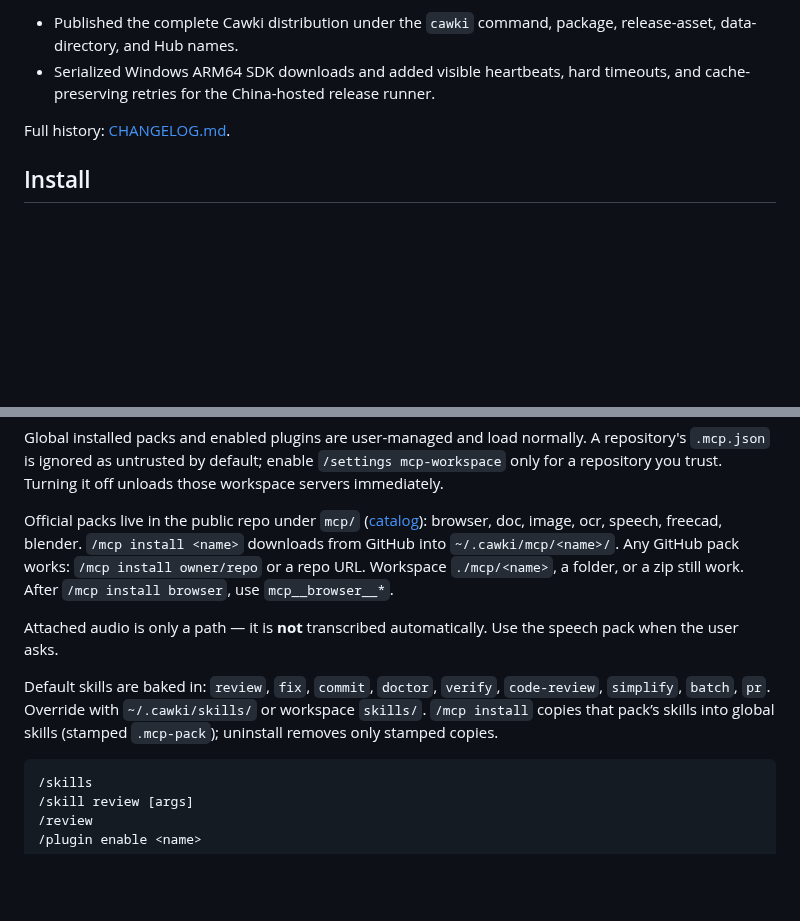
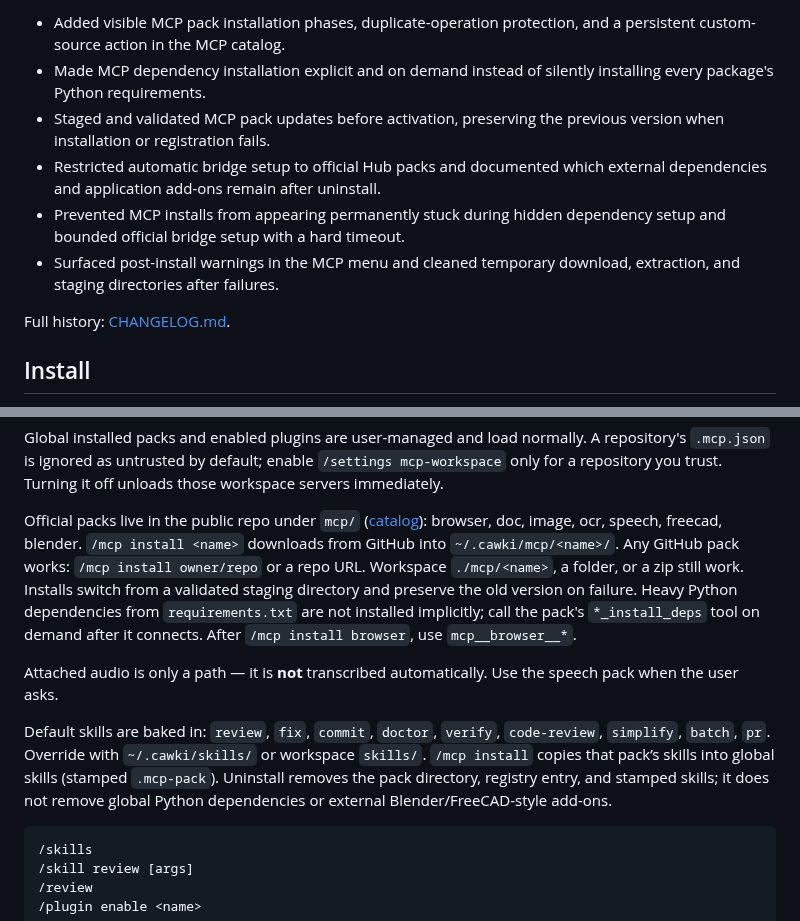
Before and after one commit to noxrick91/caw-agent-hub, a Markdown page: content/README.en.md, 2 parts joined by grey strips. Drawn GitHub-style; blank space fills up the shorter version.

Commit message:
Update English usage docs (v0.1.20)

````diff
--- a/content/README.en.md
+++ b/content/README.en.md
@@ -31,6 +31,10 @@ This page lists changes in the **current public release**.
 
-- Published the complete Cawki distribution under the `cawki` command, package, release-asset, data-directory, and Hub names.
-- Serialized Windows ARM64 SDK downloads and added visible heartbeats, hard timeouts, and cache-preserving retries for the China-hosted release runner.
+- Added visible MCP pack installation phases, duplicate-operation protection, and a persistent custom-source action in the MCP catalog.
+- Made MCP dependency installation explicit and on demand instead of silently installing every package's Python requirements.
+- Staged and validated MCP pack updates before activation, preserving the previous version when installation or registration fails.
+- Restricted automatic bridge setup to official Hub packs and documented which external dependencies and application add-ons remain after uninstall.
+- Prevented MCP installs from appearing permanently stuck during hidden dependency setup and bounded official bridge setup with a hard timeout.
+- Surfaced post-install warnings in the MCP menu and cleaned temporary download, extraction, and staging directories after failures.
 
 Full history: [CHANGELOG.md](./CHANGELOG.md).
 
@@ -507,11 +511,11 @@ Computer-use has a machine-level lock, an app allowlist, and hard denies for pas
 
 Global installed packs and enabled plugins are user-managed and load normally. A repository's `.mcp.json` is ignored as untrusted by default; enable `/settings mcp-workspace` only for a repository you trust. Turning it off unloads those workspace servers immediately.
 
-Official packs live in the public repo under `mcp/` ([catalog](https://github.com/noxrick91/cawki-hub/tree/master/mcp)): browser, doc, image, ocr, speech, freecad, blender. `/mcp install <name>` downloads from GitHub into `~/.cawki/mcp/<name>/`. Any GitHub pack works: `/mcp install owner/repo` or a repo URL. Workspace `./mcp/<name>`, a folder, or a zip still work. After `/mcp install browser`, use `mcp__browser__*`.
+Official packs live in the public repo under `mcp/` ([catalog](https://github.com/noxrick91/cawki-hub/tree/master/mcp)): browser, doc, image, ocr, speech, freecad, blender. `/mcp install <name>` downloads from GitHub into `~/.cawki/mcp/<name>/`. Any GitHub pack works: `/mcp install owner/repo` or a repo URL. Workspace `./mcp/<name>`, a folder, or a zip still work. Installs switch from a validated staging directory and preserve the old version on failure. Heavy Python dependencies from `requirements.txt` are not installed implicitly; call the pack's `*_install_deps` tool on demand after it connects. After `/mcp install browser`, use `mcp__browser__*`.
 
 Attached audio is only a path — it is **not** transcribed automatically. Use the speech pack when the user asks.
 
-Default skills are baked in: `review`, `fix`, `commit`, `doctor`, `verify`, `code-review`, `simplify`, `batch`, `pr`. Override with `~/.cawki/skills/` or workspace `skills/`. `/mcp install` copies that pack’s skills into global skills (stamped `.mcp-pack`); uninstall removes only stamped copies.
+Default skills are baked in: `review`, `fix`, `commit`, `doctor`, `verify`, `code-review`, `simplify`, `batch`, `pr`. Override with `~/.cawki/skills/` or workspace `skills/`. `/mcp install` copies that pack’s skills into global skills (stamped `.mcp-pack`). Uninstall removes the pack directory, registry entry, and stamped skills; it does not remove global Python dependencies or external Blender/FreeCAD-style add-ons.
 
 ```text
 /skills
````
Also changed, not shown: other parts of content/README.en.md (+1 -1 lines).
